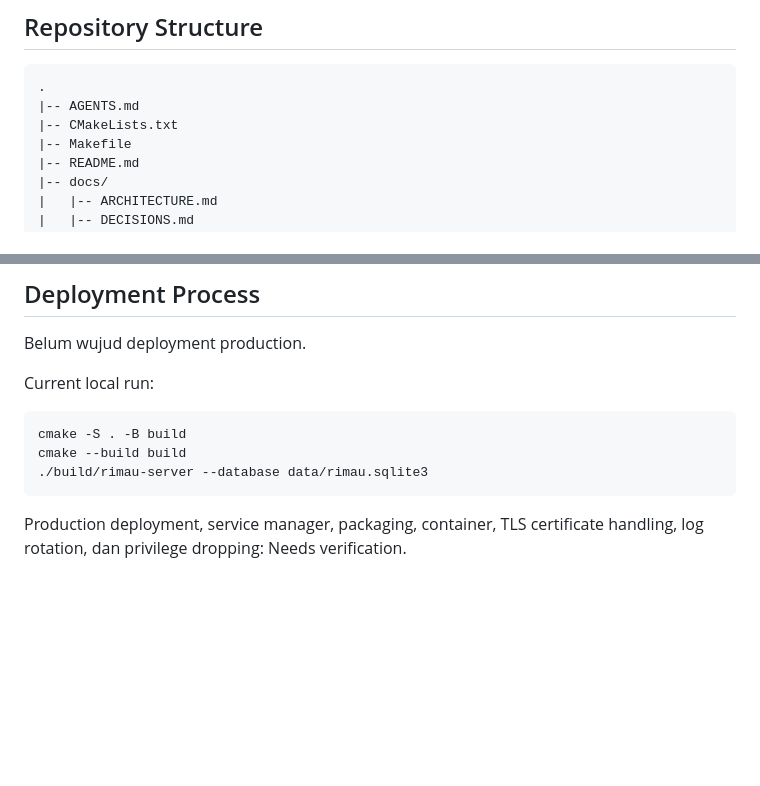
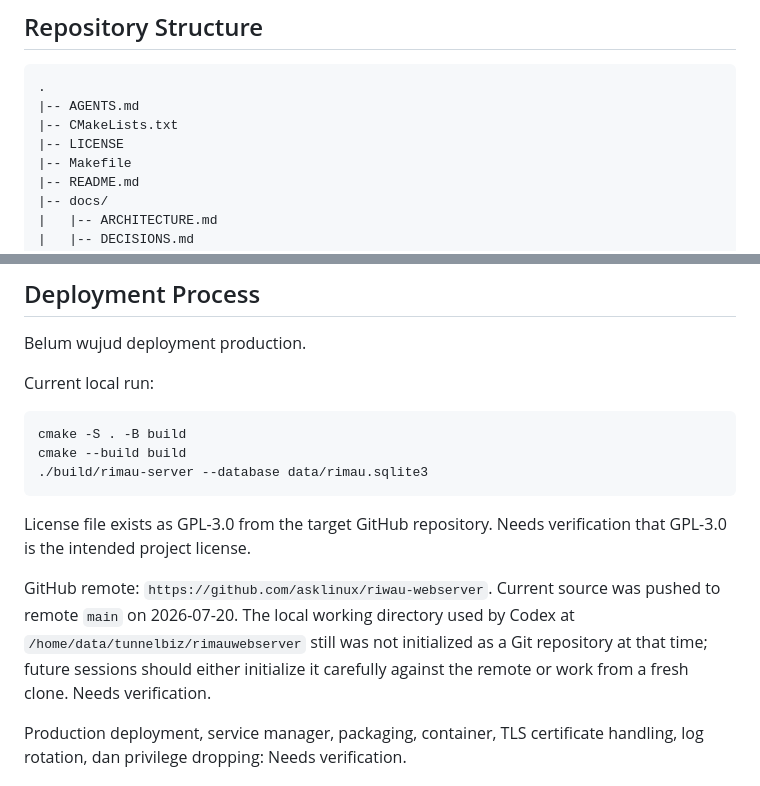
Before and after one commit to asklinux/riwau-webserver, a Markdown page: docs/PROJECT_CONTEXT.md, 2 parts joined by grey strips. Drawn GitHub-style; blank space fills up the shorter version.

````diff
--- a/docs/PROJECT_CONTEXT.md
+++ b/docs/PROJECT_CONTEXT.md
@@ -79,6 +79,7 @@ Not present:
 .
 |-- AGENTS.md
 |-- CMakeLists.txt
+|-- LICENSE
 |-- Makefile
 |-- README.md
 |-- docs/
@@ -296,6 +297,10 @@ cmake --build build
 ./build/rimau-server --database data/rimau.sqlite3
 ```
 
+License file exists as GPL-3.0 from the target GitHub repository. Needs verification that GPL-3.0 is the intended project license.
+
+GitHub remote: `https://github.com/asklinux/riwau-webserver`. Current source was pushed to remote `main` on 2026-07-20. The local working directory used by Codex at `/home/data/tunnelbiz/rimauwebserver` still was not initialized as a Git repository at that time; future sessions should either initialize it carefully against the remote or work from a fresh clone. Needs verification.
+
 Production deployment, service manager, packaging, container, TLS certificate handling, log rotation, dan privilege dropping: Needs verification.
 
 ## Existing Features
````
Also changed, not shown: docs/PROGRESS.md (+9 -0 lines), docs/TODO.md (+2 -1 lines).
